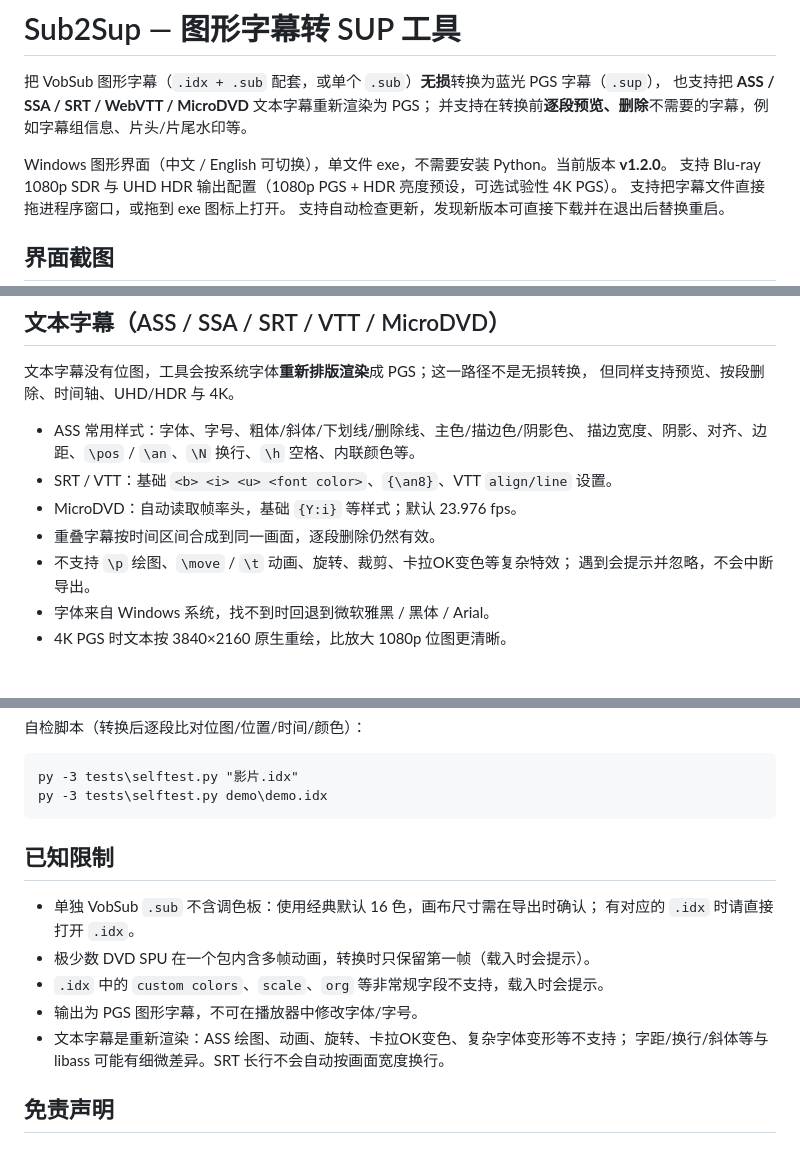
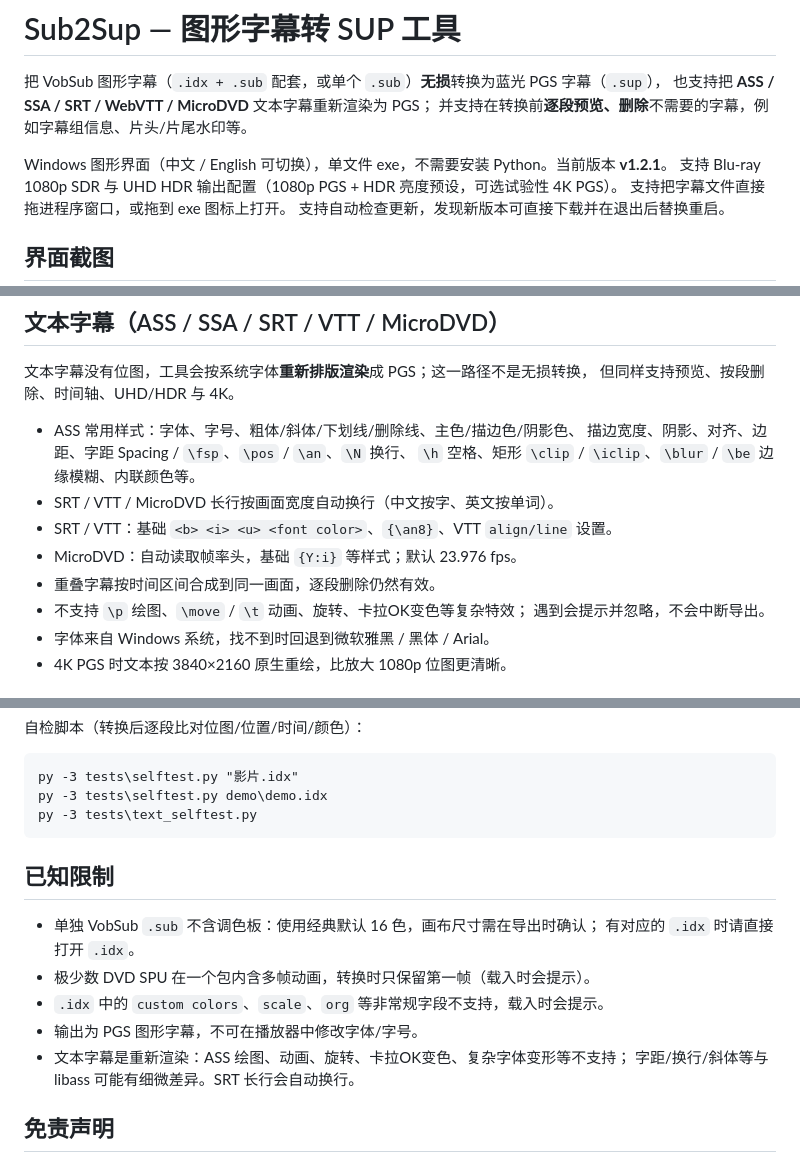
Before and after one commit to 694185819/sub2sup, a Markdown page: README.md, 3 parts joined by grey strips. GitHub-like rendering.

Commit message:
v1.2.1: text rendering improvements
- SRT/VTT/MicroDVD automatic line wrapping
- ASS letter spacing (Spacing/\fsp), rectangular clip, blur
- real ASS corpus and text selftest; docs/demo updates

````diff
--- a/README.md
+++ b/README.md
@@ -4,7 +4,7 @@
 也支持把 **ASS / SSA / SRT / WebVTT / MicroDVD** 文本字幕重新渲染为 PGS；
 并支持在转换前**逐段预览、删除**不需要的字幕，例如字幕组信息、片头/片尾水印等。
 
-Windows 图形界面（中文 / English 可切换），单文件 exe，不需要安装 Python。当前版本 **v1.2.0**。
+Windows 图形界面（中文 / English 可切换），单文件 exe，不需要安装 Python。当前版本 **v1.2.1**。
 支持 Blu-ray 1080p SDR 与 UHD HDR 输出配置（1080p PGS + HDR 亮度预设，可选试验性 4K PGS）。
 支持把字幕文件直接拖进程序窗口，或拖到 exe 图标上打开。
 支持自动检查更新，发现新版本可直接下载并在退出后替换重启。
@@ -85,11 +85,13 @@ English UI:
 但同样支持预览、按段删除、时间轴、UHD/HDR 与 4K。
 
 - ASS 常用样式：字体、字号、粗体/斜体/下划线/删除线、主色/描边色/阴影色、
-  描边宽度、阴影、对齐、边距、`\pos` / `\an`、`\N` 换行、`\h` 空格、内联颜色等。
+  描边宽度、阴影、对齐、边距、字距 Spacing / `\fsp`、`\pos` / `\an`、`\N` 换行、
+  `\h` 空格、矩形 `\clip` / `\iclip`、`\blur` / `\be` 边缘模糊、内联颜色等。
+- SRT / VTT / MicroDVD 长行按画面宽度自动换行（中文按字、英文按单词）。
 - SRT / VTT：基础 `<b> <i> <u> <font color>`、`{\an8}`、VTT `align/line` 设置。
 - MicroDVD：自动读取帧率头，基础 `{Y:i}` 等样式；默认 23.976 fps。
 - 重叠字幕按时间区间合成到同一画面，逐段删除仍然有效。
-- 不支持 `\p` 绘图、`\move` / `\t` 动画、旋转、裁剪、卡拉OK变色等复杂特效；
+- 不支持 `\p` 绘图、`\move` / `\t` 动画、旋转、卡拉OK变色等复杂特效；
   遇到会提示并忽略，不会中断导出。
 - 字体来自 Windows 系统，找不到时回退到微软雅黑 / 黑体 / Arial。
 - 4K PGS 时文本按 3840×2160 原生重绘，比放大 1080p 位图更清晰。
@@ -164,6 +166,7 @@ py -3 -m sub2sup --cli "字幕.srt" --out "字幕-4k.sup" --profile 4k --limit 5
 ```bat
 py -3 tests\selftest.py "影片.idx"
 py -3 tests\selftest.py demo\demo.idx
+py -3 tests\text_selftest.py
 ```
 
 ## 已知限制
@@ -174,7 +177,7 @@ py -3 tests\selftest.py demo\demo.idx
 - `.idx` 中的 `custom colors`、`scale`、`org` 等非常规字段不支持，载入时会提示。
 - 输出为 PGS 图形字幕，不可在播放器中修改字体/字号。
 - 文本字幕是重新渲染：ASS 绘图、动画、旋转、卡拉OK变色、复杂字体变形等不支持；
-  字距/换行/斜体等与 libass 可能有细微差异。SRT 长行不会自动按画面宽度换行。
+  字距/换行/斜体等与 libass 可能有细微差异。SRT 长行会自动换行。
 
 ## 免责声明
 
````
Also changed, not shown: docs/screenshot-en.png, docs/screenshot-text.png, docs/screenshot-zh.png, 4 other files.
